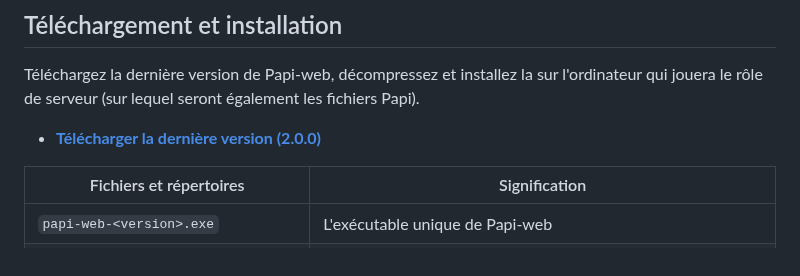
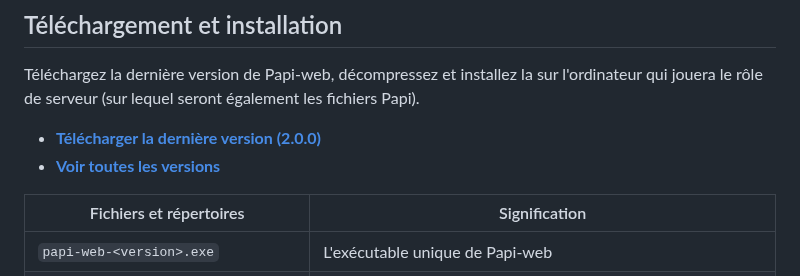
Before and after one commit to papi-web-org/papi-web, a Markdown page: docs/05-install.md, the part around the change. Drawn GitHub-style.

Commit message:
Added direct download link

```diff
--- a/docs/05-install.md
+++ b/docs/05-install.md
@@ -16,7 +16,8 @@ L'installation de XAMPP ou d'autres outils tiers n'est plus nécessaire à parti
 Téléchargez la dernière version de Papi-web, décompressez et installez la
 sur l'ordinateur qui jouera le rôle de serveur (sur lequel seront également les fichiers Papi).
 
-- **[Télécharger la dernière version (2.0.0)](https://github.com/pascalaubry/papi-web/releases)**
+- **[Télécharger la dernière version (2.0.0)](https://github.com/pascalaubry/papi-web/releases/download/2.0.0/papi-web-2.0.0.zip)**
+- **[Voir toutes les versions](https://github.com/pascalaubry/papi-web/releases)**
 
 | Fichiers et répertoires                                      | Signification                                                                                                                                               |
 |--------------------------------------------------------------|-------------------------------------------------------------------------------------------------------------------------------------------------------------|
```
